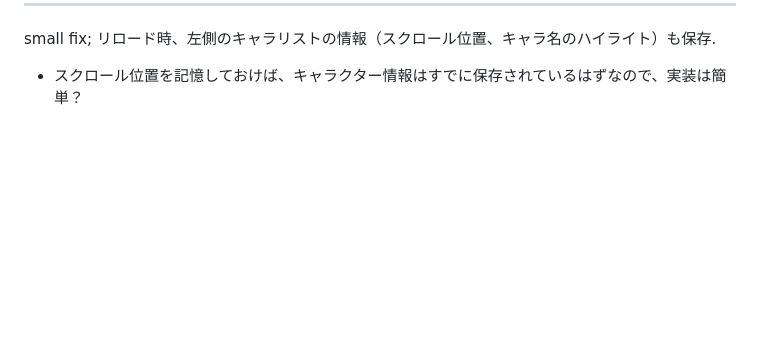
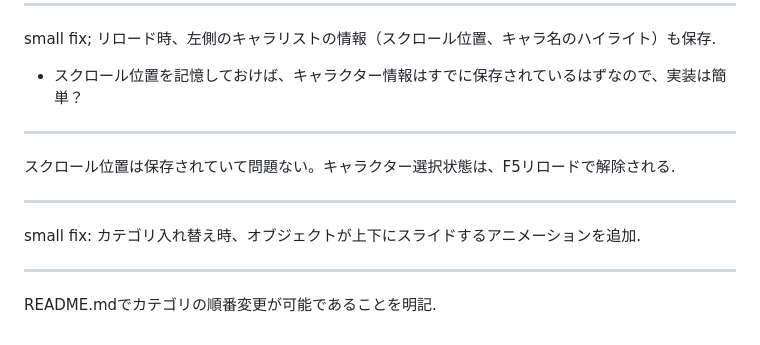
Before and after one commit to kyoropppp/SF6-Fighter-s-Lab_ver1.0, a Markdown page: prompt2.md, the part around the change. Rendered like a GitHub page; blank space fills up the shorter version.

```diff
--- a/prompt2.md
+++ b/prompt2.md
@@ -243,3 +243,15 @@ think;
 
 small fix; リロード時、左側のキャラリストの情報（スクロール位置、キャラ名のハイライト）も保存.
 - スクロール位置を記憶しておけば、キャラクター情報はすでに保存されているはずなので、実装は簡単？
+
+---
+
+スクロール位置は保存されていて問題ない。キャラクター選択状態は、F5リロードで解除される.
+
+---
+
+small fix: カテゴリ入れ替え時、オブジェクトが上下にスライドするアニメーションを追加.
+
+---
+
+README.mdでカテゴリの順番変更が可能であることを明記.
```
Also changed, not shown: README.md (+3 -1 lines).
